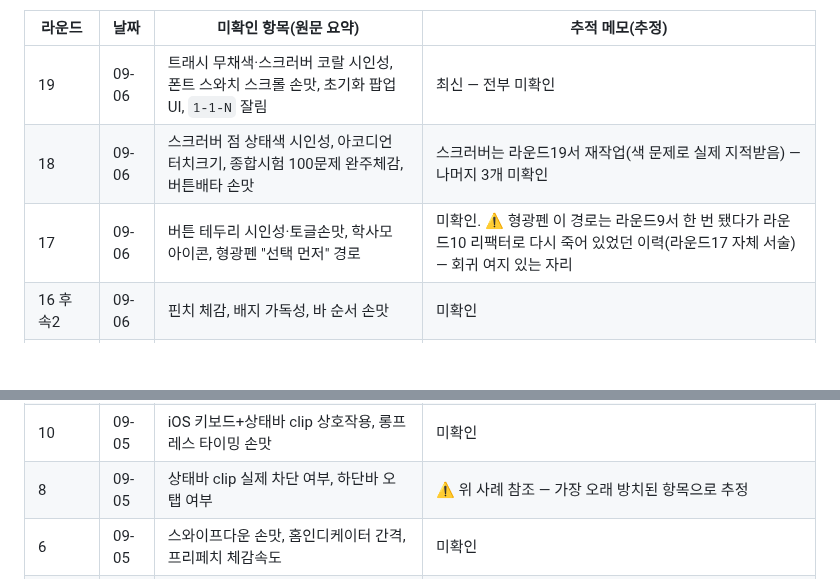
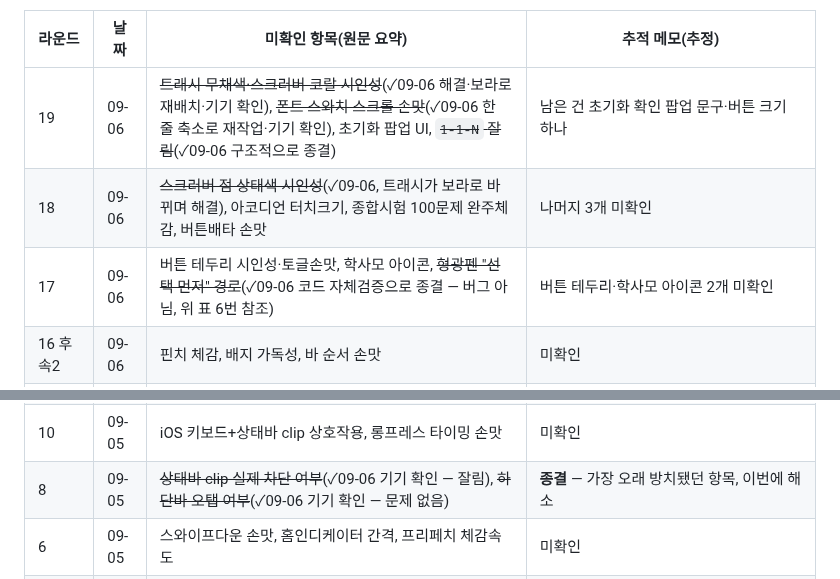
Before and after one commit to mw3love/Shorts_Eng_260903, a Markdown page: docs/review-plan.md, 2 parts joined by grey strips. Drawn GitHub-style; blank space fills up the shorter version.

Commit message:
docs: 큰 백로그 표에도 오늘 해소된 항목 취소선 반영

```diff
--- a/docs/review-plan.md
+++ b/docs/review-plan.md
@@ -29,9 +29,9 @@
 
 | 라운드 | 날짜 | 미확인 항목(원문 요약) | 추적 메모(추정) |
 |---|---|---|---|
-| 19 | 09-06 | 트래시 무채색·스크러버 코랄 시인성, 폰트 스와치 스크롤 손맛, 초기화 팝업 UI, `1-1-N` 잘림 | 최신 — 전부 미확인 |
-| 18 | 09-06 | 스크러버 점 상태색 시인성, 아코디언 터치크기, 종합시험 100문제 완주체감, 버튼배타 손맛 | 스크러버는 라운드19서 재작업(색 문제로 실제 지적받음) — 나머지 3개 미확인 |
-| 17 | 09-06 | 버튼 테두리 시인성·토글손맛, 학사모 아이콘, 형광펜 "선택 먼저" 경로 | 미확인. ⚠ 형광펜 이 경로는 라운드9서 한 번 됐다가 라운드10 리팩터로 다시 죽어 있었던 이력(라운드17 자체 서술) — 회귀 여지 있는 자리 |
+| 19 | 09-06 | ~~트래시 무채색·스크러버 코랄 시인성~~(✓09-06 해결·보라로 재배치·기기 확인), ~~폰트 스와치 스크롤 손맛~~(✓09-06 한 줄 축소로 재작업·기기 확인), 초기화 팝업 UI, ~~`1-1-N` 잘림~~(✓09-06 구조적으로 종결) | 남은 건 초기화 확인 팝업 문구·버튼 크기 하나 |
+| 18 | 09-06 | ~~스크러버 점 상태색 시인성~~(✓09-06, 트래시가 보라로 바뀌며 해결), 아코디언 터치크기, 종합시험 100문제 완주체감, 버튼배타 손맛 | 나머지 3개 미확인 |
+| 17 | 09-06 | 버튼 테두리 시인성·토글손맛, 학사모 아이콘, ~~형광펜 "선택 먼저" 경로~~(✓09-06 코드 자체검증으로 종결 — 버그 아님, 위 표 6번 참조) | 버튼 테두리·학사모 아이콘 2개 미확인 |
 | 16 후속2 | 09-06 | 핀치 체감, 배지 가독성, 바 순서 손맛 | 미확인 |
 | 16 | 09-06 | 핀치줌 손맛, 상태칩 가독성, n/nn 전환 체감 | 상태칩은 이후 배지로 대체돼 무관, 핀치줌은 후속2서 매끄럽게 재작업(재확인 필요), n/nn은 이후 여러 번 재설계돼 최신 UI로 재확인해야 함 |
 | 15 후속2 | 09-06 | 폰트 스와치 터치크기, 시험아이콘 구분감, 필터버튼 테두리글로우 | 필터버튼 테두리는 라운드16후속서 제거돼 무관(폐기됨), 나머지 미확인 |
@@ -40,7 +40,7 @@
 | 13 | 09-06 | 검색 키보드 오버레이, 챕터행 압축 손맛, 복습카드뷰 스와이프·롱프레스 | 미확인 |
 | 12 (+후속2) | 09-06 | 시트높이·챕터행레이아웃·슬라이더조작감·보관복구 손맛 | Notion 라벨 반영 자체는 "완료로 간주"(문서 명시) — UI 손맛은 미확인 |
 | 10 | 09-05 | iOS 키보드+상태바 clip 상호작용, 롱프레스 타이밍 손맛 | 미확인 |
-| 8 | 09-05 | 상태바 clip 실제 차단 여부, 하단바 오탭 여부 | ⚠ 위 사례 참조 — 가장 오래 방치된 항목으로 추정 |
+| 8 | 09-05 | ~~상태바 clip 실제 차단 여부~~(✓09-06 기기 확인 — 잘림), ~~하단바 오탭 여부~~(✓09-06 기기 확인 — 문제 없음) | **종결** — 가장 오래 방치됐던 항목, 이번에 해소 |
 | 6 | 09-05 | 스와이프다운 손맛, 홈인디케이터 간격, 프리페치 체감속도 | 미확인 |
 | 4 | 09-05 | 챕터행 전체탭 영역의 스크롤중 오탭 여부 | 챕터행 자체가 이후 아코디언(라운드18)으로 재설계 — 최신본 기준 재확인 |
 | 2~3, 5, 7, 9 | 09-05 | (각 라운드 본문 참고) | 다음 라운드 서두에서 대부분 명시적으로 "확인 완료" 처리됨 — 표에서 생략 |
```
